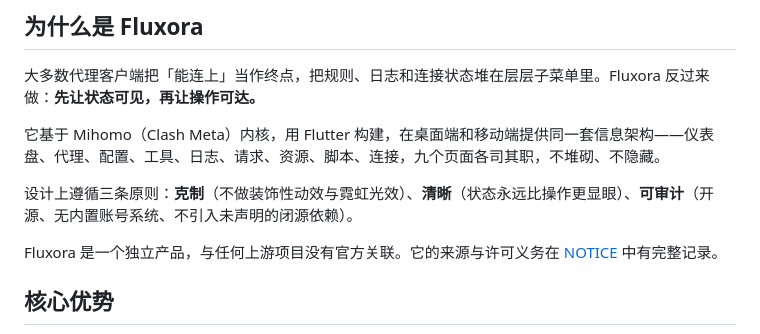
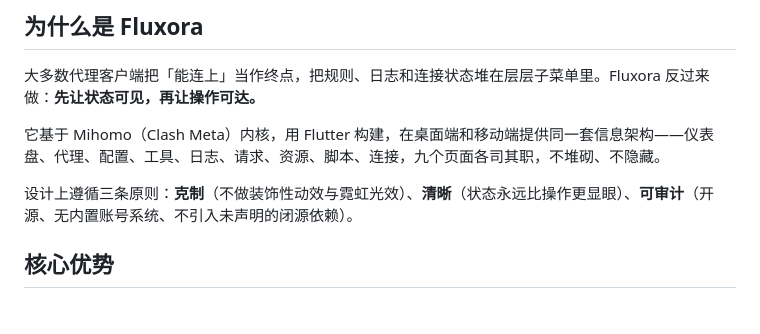
Before and after one commit to Tiam9173/fluxora, a Markdown page: README.md, the part around the change. Drawn GitHub-style; blank space fills up the shorter version.

Commit message:
更新 README.md

```diff
--- a/README.md
+++ b/README.md
@@ -42,8 +42,6 @@
 它基于 Mihomo（Clash Meta）内核，用 Flutter 构建，在桌面端和移动端提供同一套信息架构——仪表盘、代理、配置、工具、日志、请求、资源、脚本、连接，九个页面各司其职，不堆砌、不隐藏。
 
 设计上遵循三条原则：**克制**（不做装饰性动效与霓虹光效）、**清晰**（状态永远比操作更显眼）、**可审计**（开源、无内置账号系统、不引入未声明的闭源依赖）。
-
-Fluxora 是一个独立产品，与任何上游项目没有官方关联。它的来源与许可义务在 [NOTICE](NOTICE) 中有完整记录。
 
 ## 核心优势
 
```
